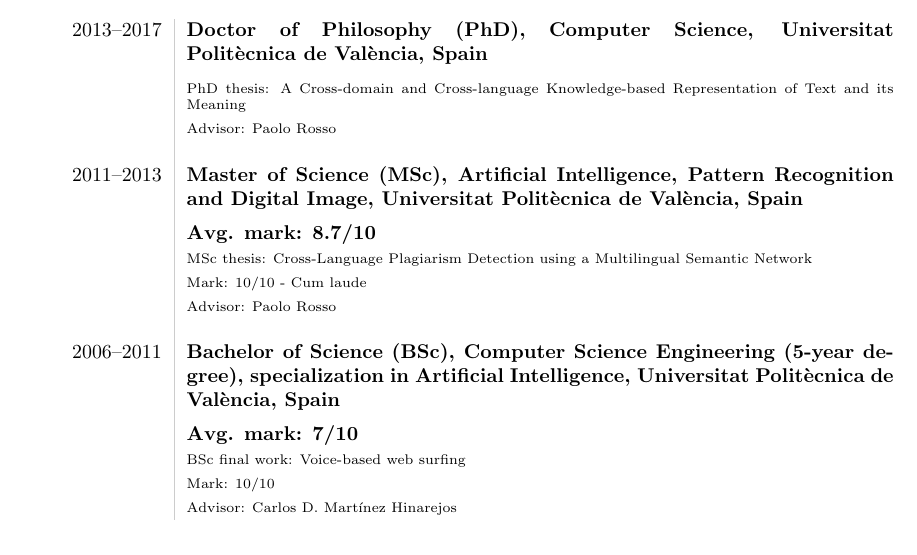
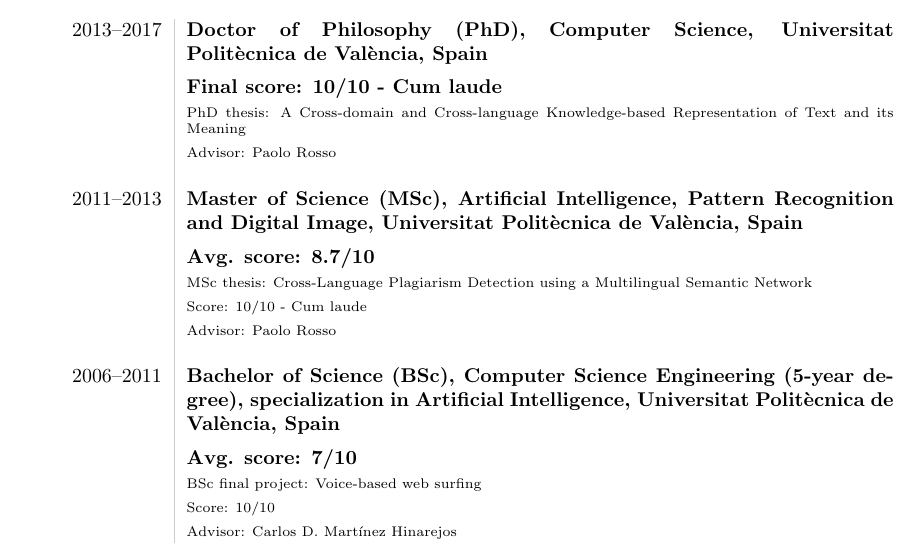
Before and after one commit to neosyon/CV_latex, a LaTeX CV (curriculum_vitae.tex): part of page 1 of 6, cut so that both start at the same text. Compiled offline with pdfLaTeX.

Commit message:
phd score included

```diff
--- a/curriculum_vitae.tex
+++ b/curriculum_vitae.tex
@@ -59,19 +59,20 @@
 \section*{Education}
 \begin{tabular}{L!{\VRule}R}
 2013--2017 &{\bf Doctor of Philosophy (PhD), Computer Science, Universitat Polit{\`e}cnica de Val{\`e}ncia, Spain}\vspace{5pt}\\
+&\bf Final score: 10/10 - Cum laude\\
 &\scriptsize{PhD thesis: A Cross-domain and Cross-language Knowledge-based Representation of Text and its Meaning}\\
 &\scriptsize{Advisor: Paolo Rosso}\\
 &\\
 2011--2013&{\bf Master of Science (MSc), Artificial Intelligence, Pattern Recognition and Digital Image, Universitat Polit{\`e}cnica de Val{\`e}ncia, Spain}\vspace{5pt}\\
-&\bf Avg. mark: 8.7/10\\
+&\bf Avg. score: 8.7/10\\
 &\scriptsize{MSc thesis: Cross-Language Plagiarism Detection using a Multilingual Semantic Network}\\
-&\scriptsize{Mark: 10/10  -  Cum laude}\\
+&\scriptsize{Score: 10/10  -  Cum laude}\\
 &\scriptsize{Advisor: Paolo Rosso}\\
 &\\
 2006--2011& \bf Bachelor of Science (BSc), Computer Science Engineering (5-year degree), specialization in Artificial Intelligence, Universitat Polit{\`e}cnica de Val{\`e}ncia, Spain\vspace{5pt}\\
-&\bf Avg. mark: 7/10\\
-&\scriptsize{BSc final work: Voice-based web surfing}\\
-&\scriptsize{Mark: 10/10}\\
+&\bf Avg. score: 7/10\\
+&\scriptsize{BSc final project: Voice-based web surfing}\\
+&\scriptsize{Score: 10/10}\\
 &\scriptsize{Advisor: Carlos D. Mart\'inez Hinarejos}\\
 \end{tabular}
 
```
Also changed, not shown: curriculum_vitae.pdf.
